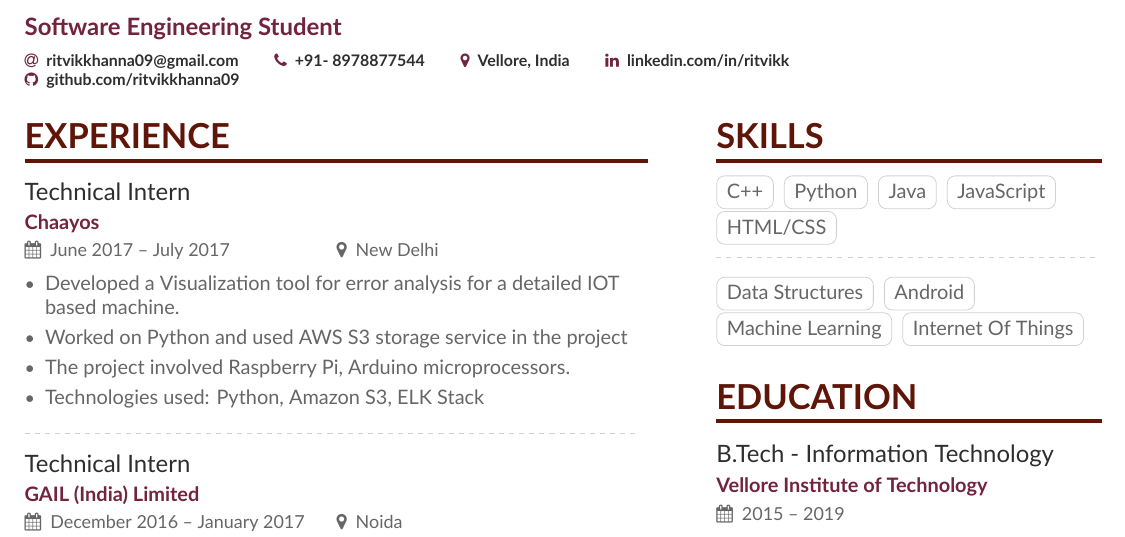
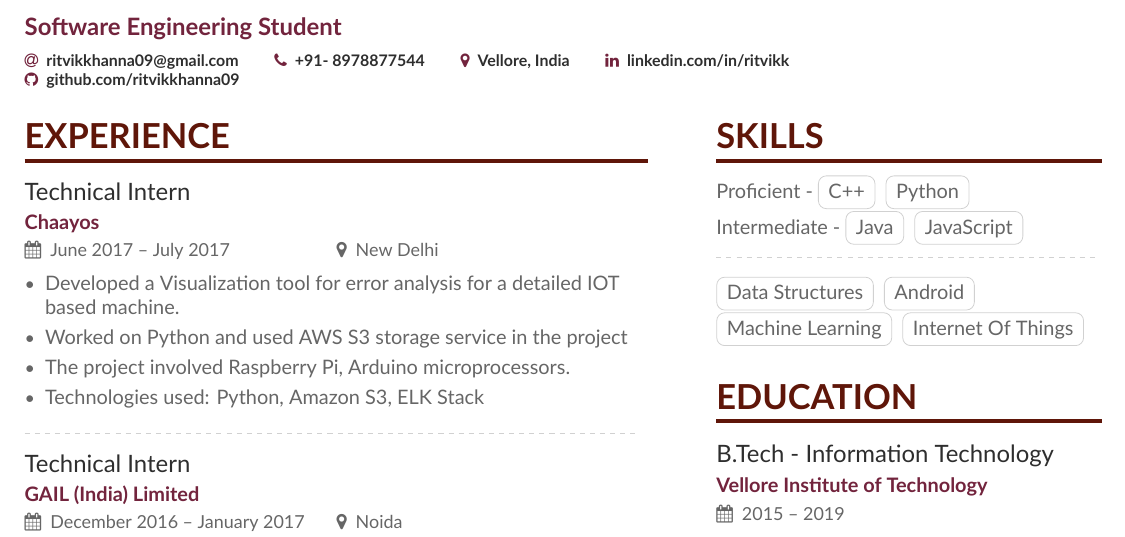
Before and after one commit to ritvikkhanna09/Resume, a LaTeX CV (main.tex, which reads page1sidebar.tex): part of the page, cut so that both start at the same text. Compiled offline with XeLaTeX.

Commit message:
lang_updates

```diff
--- a/page1sidebar.tex
+++ b/page1sidebar.tex
@@ -18,11 +18,12 @@
 
 \cvsection{Skills}
 
-\cvtag{C++}
+Proficient - \cvtag{C++}
 \cvtag{Python}
-\cvtag{Java}
+
+
+Intermediate - \cvtag{Java}
 \cvtag{JavaScript}
-\cvtag{HTML/CSS}
 
 \divider\smallskip
 
```
Also changed, not shown: Ritvik_Resume.jpg, Ritvik_Resume.pdf, 1 other file.
